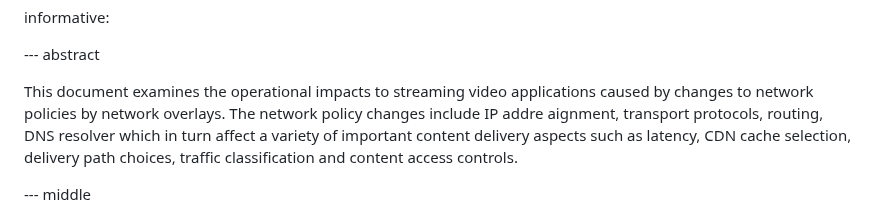
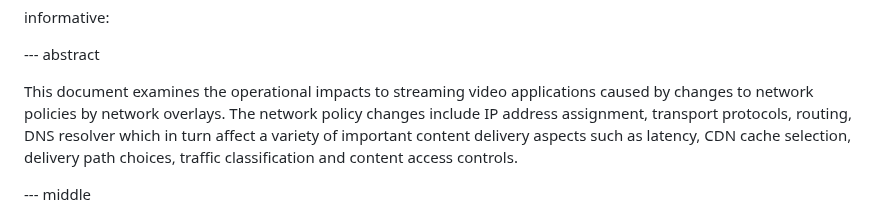
Before and after one commit to ietf-wg-mops/draft-ietf-mops-network-overlay-impacts, a Markdown page: draft-ietf-mops-network-overlay-impacts.md, the part around the change. GitHub-like rendering.

```diff
--- a/draft-ietf-mops-network-overlay-impacts.md
+++ b/draft-ietf-mops-network-overlay-impacts.md
@@ -49,7 +49,7 @@ informative:
 
 This document examines the operational impacts to streaming video applications
 caused by changes to network policies by network overlays.  The network policy
-changes include IP addre aignment, transport protocols, routing, DNS resolver which in turn affect a variety of
+changes include IP address assignment, transport protocols, routing, DNS resolver which in turn affect a variety of
 important content delivery aspects such as latency, CDN cache selection, delivery path
 choices, traffic classification and content access controls.
 
```
